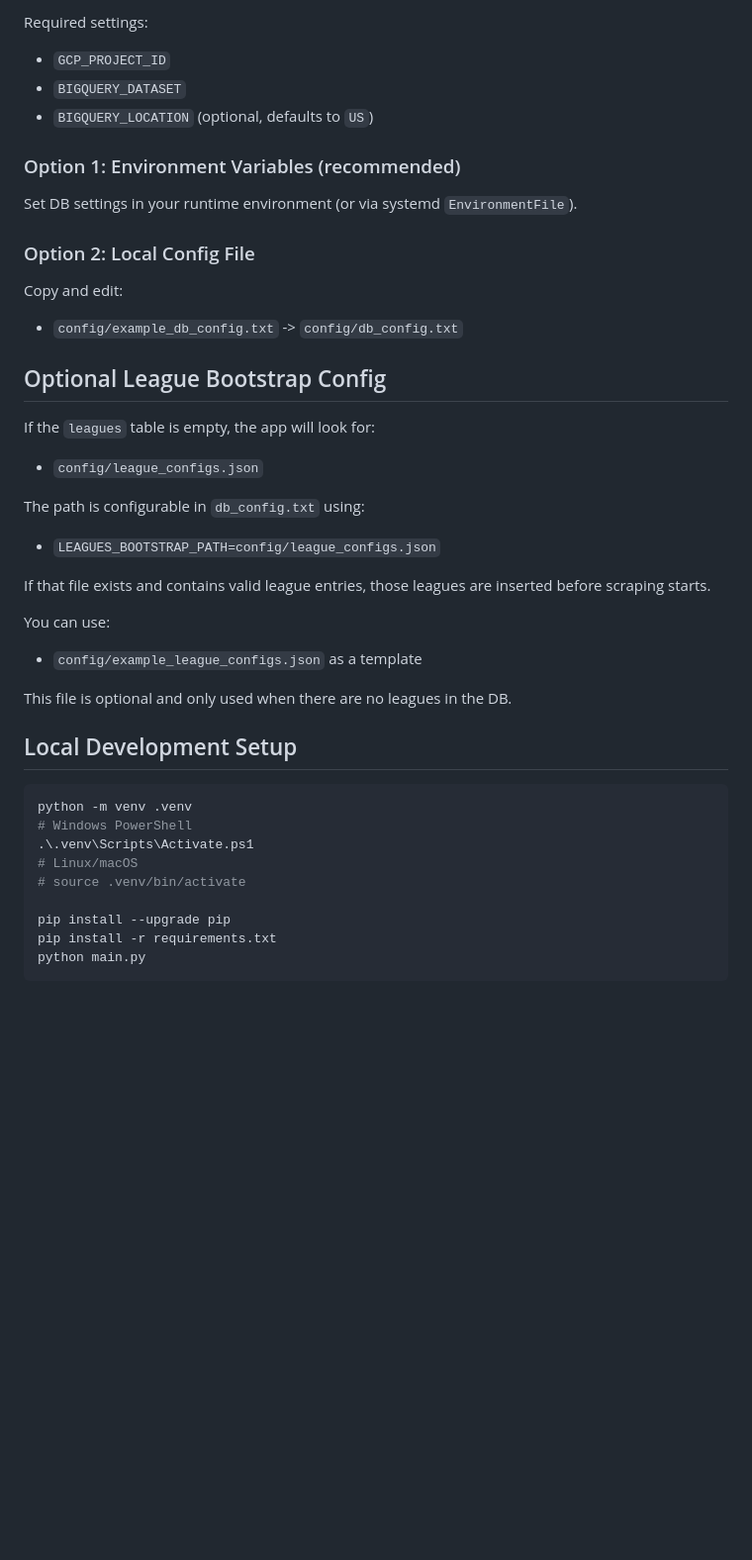
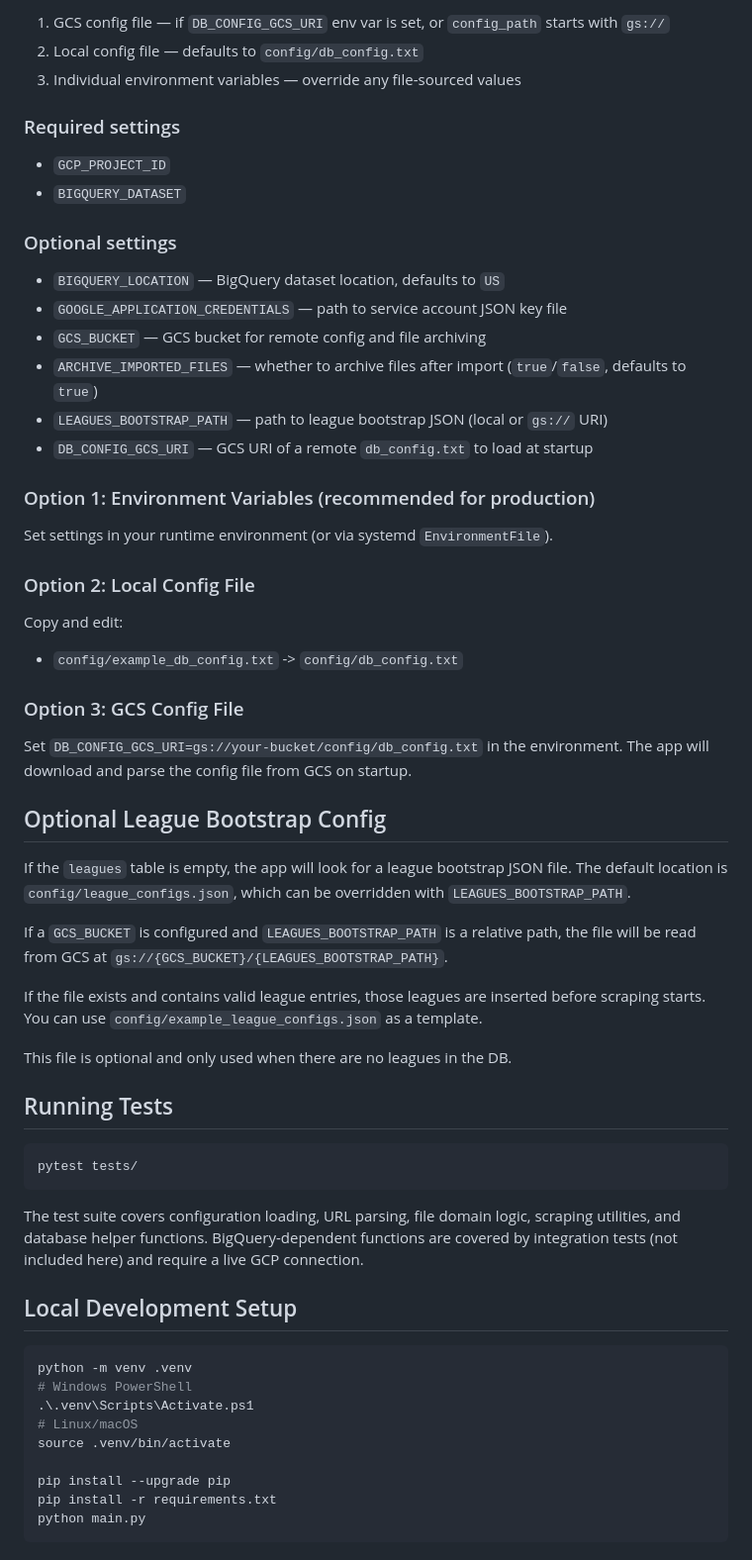
Before and after one commit to bagrace9/league_scores, a Markdown page: README.md, the part around one of its changes. Shown at 99% size. Rendered like a GitHub page; blank space fills up the shorter version.

````diff
--- a/README.md
+++ b/README.md
@@ -67,13 +81,25 @@ The app supports **environment variables first**, with fallback to a local confi
 
-Required settings:
+1. GCS config file — if `DB_CONFIG_GCS_URI` env var is set, or `config_path` starts with `gs://`
+2. Local config file — defaults to `config/db_config.txt`
+3. Individual environment variables — override any file-sourced values
+
+### Required settings
 
 - `GCP_PROJECT_ID`
 - `BIGQUERY_DATASET`
-- `BIGQUERY_LOCATION` (optional, defaults to `US`)
 
-### Option 1: Environment Variables (recommended)
+### Optional settings
 
-Set DB settings in your runtime environment (or via systemd `EnvironmentFile`).
+- `BIGQUERY_LOCATION` — BigQuery dataset location, defaults to `US`
+- `GOOGLE_APPLICATION_CREDENTIALS` — path to service account JSON key file
+- `GCS_BUCKET` — GCS bucket for remote config and file archiving
+- `ARCHIVE_IMPORTED_FILES` — whether to archive files after import (`true`/`false`, defaults to `true`)
+- `LEAGUES_BOOTSTRAP_PATH` — path to league bootstrap JSON (local or `gs://` URI)
+- `DB_CONFIG_GCS_URI` — GCS URI of a remote `db_config.txt` to load at startup
+
+### Option 1: Environment Variables (recommended for production)
+
+Set settings in your runtime environment (or via systemd `EnvironmentFile`).
 
 ### Option 2: Local Config File
 
@@ -81,23 +107,27 @@ Copy and edit:
 
 - `config/example_db_config.txt` -> `config/db_config.txt`
 
+### Option 3: GCS Config File
+
+Set `DB_CONFIG_GCS_URI=gs://your-bucket/config/db_config.txt` in the environment. The app will download and parse the config file from GCS on startup.
+
 ## Optional League Bootstrap Config
 
-If the `leagues` table is empty, the app will look for:
+If the `leagues` table is empty, the app will look for a league bootstrap JSON file. The default location is `config/league_configs.json`, which can be overridden with `LEAGUES_BOOTSTRAP_PATH`.
 
-- `config/league_configs.json`
+If a `GCS_BUCKET` is configured and `LEAGUES_BOOTSTRAP_PATH` is a relative path, the file will be read from GCS at `gs://{GCS_BUCKET}/{LEAGUES_BOOTSTRAP_PATH}`.
 
-The path is configurable in `db_config.txt` using:
-
-- `LEAGUES_BOOTSTRAP_PATH=config/league_configs.json`
-
-If that file exists and contains valid league entries, those leagues are inserted before scraping starts.
-
-You can use:
-
-- `config/example_league_configs.json` as a template
+If the file exists and contains valid league entries, those leagues are inserted before scraping starts. You can use `config/example_league_configs.json` as a template.
 
 This file is optional and only used when there are no leagues in the DB.
+
+## Running Tests
+
+```bash
+pytest tests/
+```
+
+The test suite covers configuration loading, URL parsing, file domain logic, scraping utilities, and database helper functions. BigQuery-dependent functions are covered by integration tests (not included here) and require a live GCP connection.
 
 ## Local Development Setup
 
@@ -106,7 +136,7 @@ python -m venv .venv
 # Windows PowerShell
 .\.venv\Scripts\Activate.ps1
 # Linux/macOS
-# source .venv/bin/activate
+source .venv/bin/activate
 
 pip install --upgrade pip
 pip install -r requirements.txt
````
Also changed, not shown: other parts of README.md (+42 -24 lines).
